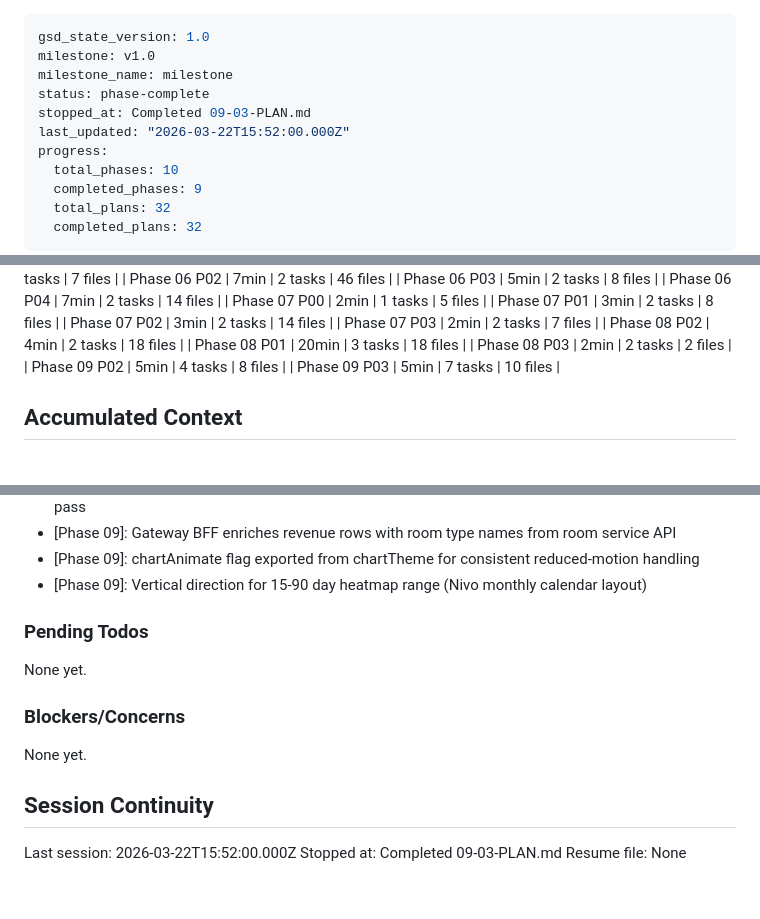
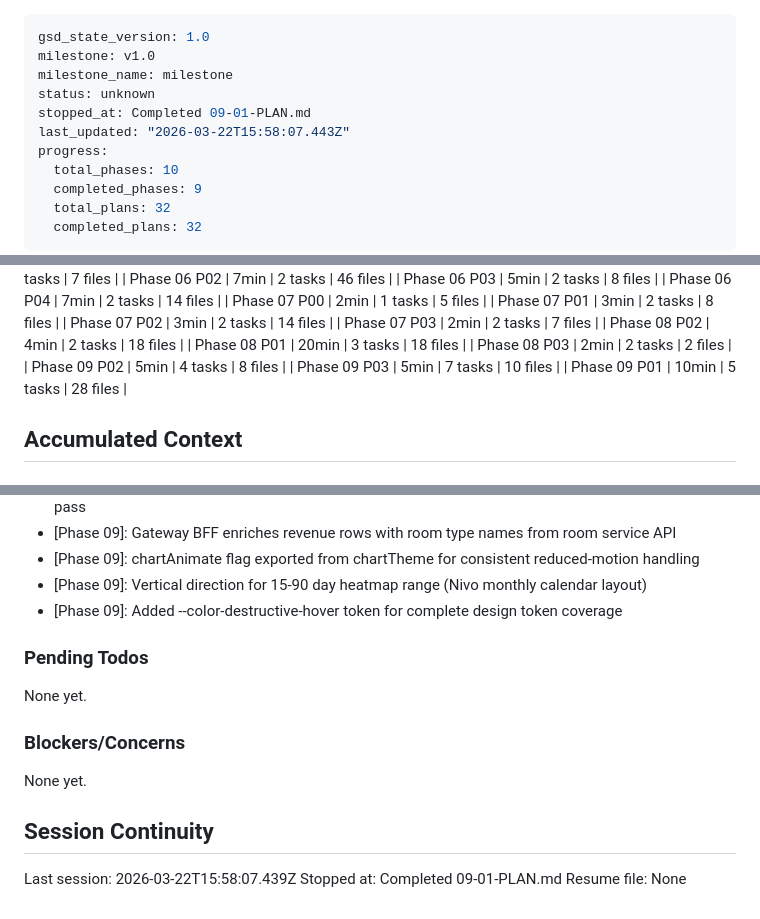
Before and after one commit to Hi2Otaku/hotel_agent, a Markdown page: .planning/STATE.md, 3 parts joined by grey strips. GitHub-like rendering.

Commit message:
docs(09-01): complete guest frontend token cleanup plan
Co-Authored-By: Claude Opus 4.6 (1M context) <noreply@anthropic.com>

```diff
--- a/.planning/STATE.md
+++ b/.planning/STATE.md
@@ -2,9 +2,9 @@
 gsd_state_version: 1.0
 milestone: v1.0
 milestone_name: milestone
-status: phase-complete
-stopped_at: Completed 09-03-PLAN.md
-last_updated: "2026-03-22T15:52:00.000Z"
+status: unknown
+stopped_at: Completed 09-01-PLAN.md
+last_updated: "2026-03-22T15:58:07.443Z"
 progress:
   total_phases: 10
   completed_phases: 9
@@ -74,6 +74,7 @@ Plan: 3 of 3 (all complete)
 | Phase 08 P03 | 2min | 2 tasks | 2 files |
 | Phase 09 P02 | 5min | 4 tasks | 8 files |
 | Phase 09 P03 | 5min | 7 tasks | 10 files |
+| Phase 09 P01 | 10min | 5 tasks | 28 files |
 
 ## Accumulated Context
 
@@ -172,6 +173,7 @@ Recent decisions affecting current work:
 - [Phase 09]: Gateway BFF enriches revenue rows with room type names from room service API
 - [Phase 09]: chartAnimate flag exported from chartTheme for consistent reduced-motion handling
 - [Phase 09]: Vertical direction for 15-90 day heatmap range (Nivo monthly calendar layout)
+- [Phase 09]: Added --color-destructive-hover token for complete design token coverage
 
 ### Pending Todos
 
@@ -183,6 +185,6 @@ None yet.
 
 ## Session Continuity
 
-Last session: 2026-03-22T15:52:00.000Z
-Stopped at: Completed 09-03-PLAN.md
+Last session: 2026-03-22T15:58:07.439Z
+Stopped at: Completed 09-01-PLAN.md
 Resume file: None
```
Also changed, not shown: .planning/ROADMAP.md (+3 -3 lines), 1 other file.
